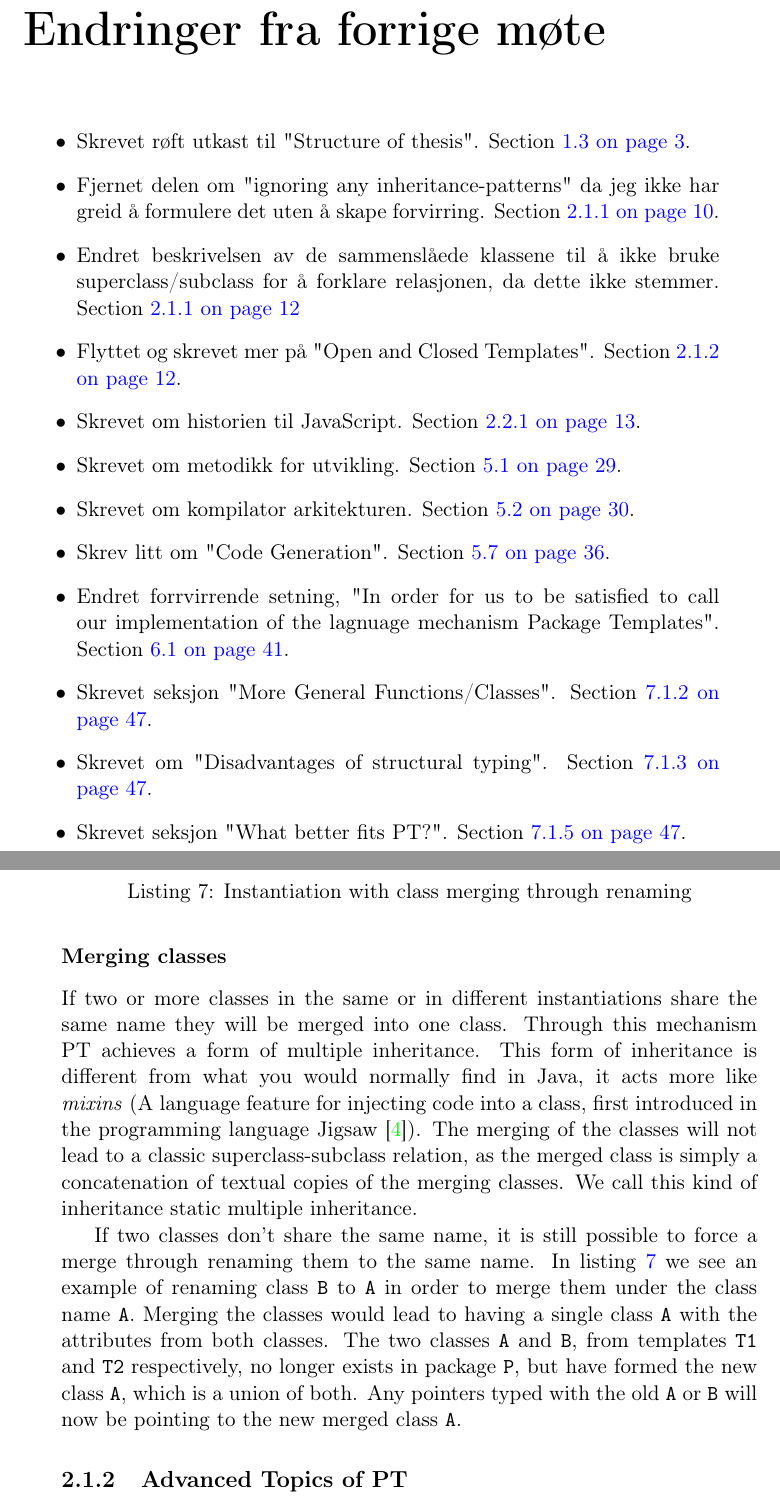
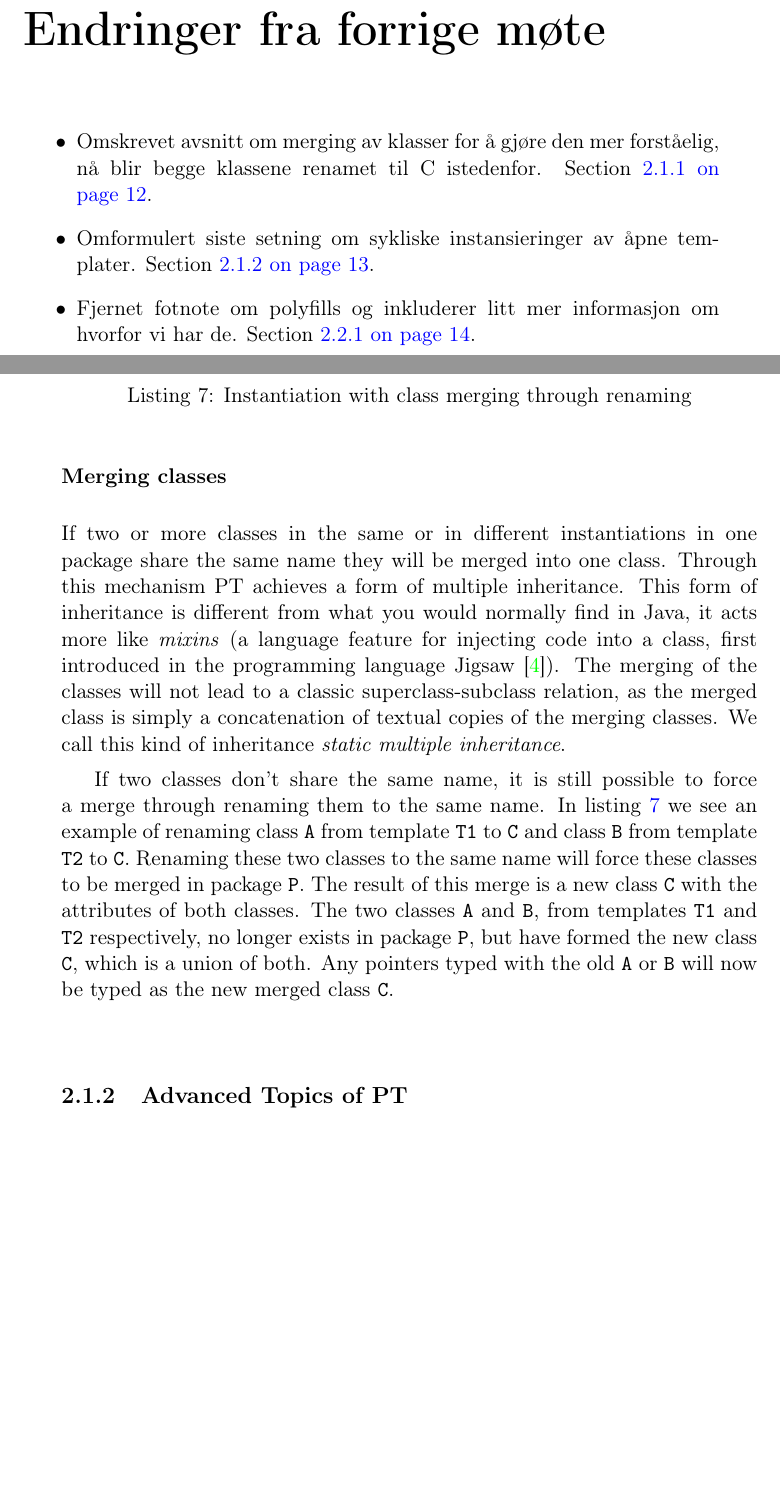
Before and after one commit to petter/master-thesis, a LaTeX thesis (src/main.tex, which reads src/chapters/background/pt.tex, src/diff.tex): two parts of pages 1 and 23 of 65, joined at a grey line, cut so that both start at the same text, the shorter picture padded with empty space. Compiled offline with pdfLaTeX; a LaTeX package or settings file that is missing is left out.

Commit message:
Fikse litt veilederkommentarer

```diff
--- a/src/chapters/background/pt.tex
+++ b/src/chapters/background/pt.tex
@@ -212,18 +212,19 @@ You can also achieve the same functionality through class merging, which we will
 
 \subsubsection{Merging classes}\label{subsubsec:merging-classes}
 
-If two or more classes in the same or in different instantiations share the same name they will be merged into one class.
+If two or more classes in the same or in different instantiations in one package share the same name they will be merged into one class.
 Through this mechanism PT achieves a form of multiple inheritance.
-This form of inheritance is different from what you would normally find in Java, it acts more like \textit{mixins} (A language feature for injecting code into a class, first introduced in the programming language Jigsaw~\cite{jigsaw}).
+This form of inheritance is different from what you would normally find in Java, it acts more like \textit{mixins} (a language feature for injecting code into a class, first introduced in the programming language Jigsaw~\cite{jigsaw}).
 % Here the subclasses are unaware of its superclasses, as this form of inheritance is merely merging of textual copies at compile time.
 The merging of the classes will not lead to a classic superclass-subclass relation, as the merged class is simply a concatenation of textual copies of the merging classes.
-We call this kind of inheritance static multiple inheritance.
+We call this kind of inheritance \textit{static multiple inheritance}.
 
 If two classes don't share the same name, it is still possible to force a merge through renaming them to the same name.
-In listing~\vref{code:renameclassmerging} we see an example of renaming class \codeword{B} to \codeword{A} in order to merge them under the class name \codeword{A}.
-Merging the classes would lead to having a single class \codeword{A} with the attributes from both classes.
-The two classes \codeword{A} and \codeword{B}, from templates \codeword{T1} and \codeword{T2} respectively, no longer exists in package \codeword{P}, but have formed the new class \codeword{A}, which is a union of both.
-Any pointers typed with the old \codeword{A} or \codeword{B} will now be pointing to the new merged class \codeword{A}.
+In listing~\vref{code:renameclassmerging} we see an example of renaming class \codeword{A} from template \codeword{T1} to \codeword{C} and class \codeword{B} from template \codeword{T2} to \codeword{C}.
+Renaming these two classes to the same name will force these classes to be merged in package \codeword{P}.
+The result of this merge is a new class \codeword{C} with the attributes of both classes.
+The two classes \codeword{A} and \codeword{B}, from templates \codeword{T1} and \codeword{T2} respectively, no longer exists in package \codeword{P}, but have formed the new class \codeword{C}, which is a union of both.
+Any pointers typed with the old \codeword{A} or \codeword{B} will now be typed as the new merged class \codeword{C}.
 
 \begin{code}{java}{Instantiation with class merging through renaming}{code:renameclassmerging}
 template T1 {
--- a/src/diff.tex
+++ b/src/diff.tex
@@ -4,28 +4,10 @@
 \chapter*{Endringer fra forrige møte}
 
 \begin{itemize}
-    \item Skrevet røft utkast til "Structure of thesis".
-    Section~\vref{sec:structure-of-thesis}.
-    \item Fjernet delen om "ignoring any inheritance-patterns" da jeg ikke har greid å formulere det uten å skape forvirring.
-    Section~\vref{subsubsec:additions}.
-    \item Endret beskrivelsen av de sammenslåede klassene til å ikke bruke superclass/subclass for å forklare relasjonen, da dette ikke stemmer.
-    Section~\vref{subsubsec:merging-classes}
-    \item Flyttet og skrevet mer på "Open and Closed Templates".
+    \item Omskrevet avsnitt om merging av klasser for å gjøre den mer forståelig, nå blir begge klassene renamet til C istedenfor.
+    Section~\vref{subsubsec:merging-classes}.
+    \item Omformulert siste setning om sykliske instansieringer av åpne templater.
     Section~\vref{subsubsec:open-and-closed-templates}.
-    \item Skrevet om historien til JavaScript.
-    Section~\vref{subsec:javascript}.
-    \item Skrevet om metodikk for utvikling.
-    Section~\vref{sec:methodology}.
-    \item Skrevet om kompilator arkitekturen.
-    Section~\vref{sec:architecture}.
-    \item Skrev litt om "Code Generation".
-    Section~\vref{sec:code-generation}.
-    \item Endret forrvirrende setning, "In order for us to be satisfied to call our implementation of the lagnuage mechanism Package Templates".
-    Section~\vref{sec:the-requirements-of-pt}.
-    \item Skrevet seksjon "More General Functions/Classes".
-    Section~\vref{subsubsec:more-general-functions}.
-    \item Skrevet om "Disadvantages of structural typing".
-    Section~\vref{subsec:disadvantage-of-structural-type-systems}.
-    \item Skrevet seksjon "What better fits PT?".
-    Section~\vref{subsec:which-better-fits-pt?}.
+    \item Fjernet fotnote om polyfills og inkluderer litt mer informasjon om hvorfor vi har de.
+    Section~\vref{subsubsec:backwards-compatability}.
 \end{itemize}
```
Also changed, not shown: src/chapters/background/typescript.tex (+3 -2 lines), src/chapters/difference-pts-ptj/pts-vs-ptj.tex (+1 -1 lines), src/chapters/implementation/implementation.tex (+6 -6 lines), src/chapters/introduction/introduction.tex (+2 -2 lines), src/main.pdf, src/chapters/background/pt.tex (12 more changed lines).
